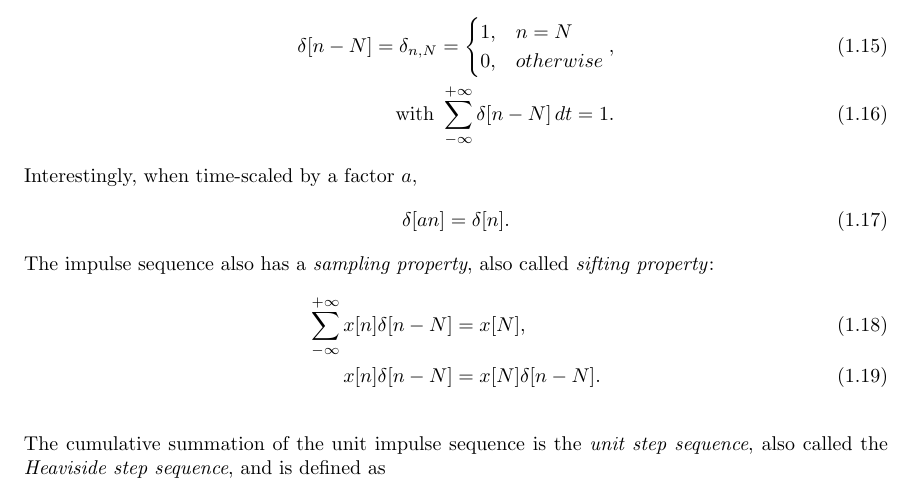
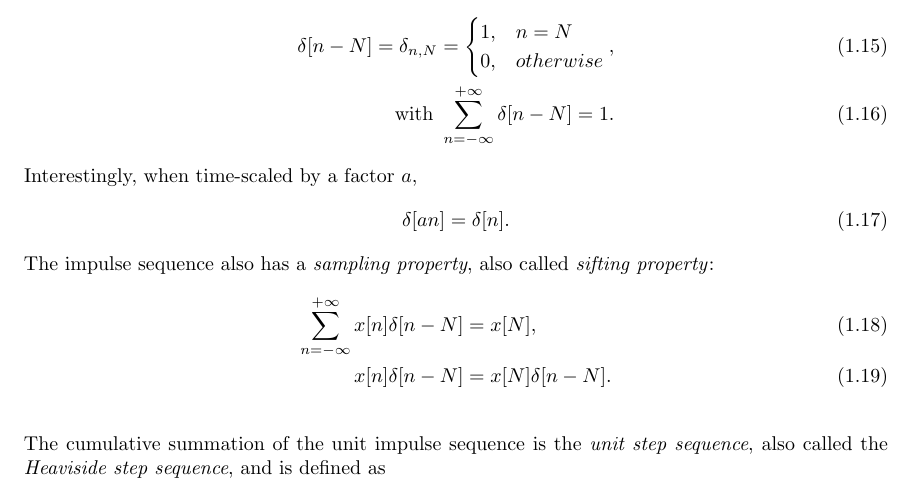
Before and after one commit to giaan-nguyen/latex-notes, a LaTeX document (digital-signal-processing/Ch1/dt_signals.tex): part of page 4 of 8, cut so that both start at the same text. Compiled offline with pdfLaTeX.

Commit message:
Add files via upload

```diff
--- a/digital-signal-processing/Ch1/dt_signals.tex
+++ b/digital-signal-processing/Ch1/dt_signals.tex
@@ -155,7 +155,7 @@ The \emph{unit impulse sequence}, also called the \emph{Kronecker delta sequence
         1, & n=N \\
         0, & otherwise
     \end{cases}, \\
-    \text{with } \sum_{-\infty}^{+\infty} \delta[n-N] \,dt = 1.
+    \text{with } \sum_{n=-\infty}^{+\infty} \delta[n-N] = 1.
 \end{align}
 Interestingly, when time-scaled by a factor $a$,
 \begin{align}
@@ -163,7 +163,7 @@ Interestingly, when time-scaled by a factor $a$,
 \end{align}
 The impulse sequence also has a \emph{sampling property}, also called \emph{sifting property}:
 \begin{align}
-    \sum_{-\infty}^{+\infty} x[n]\delta[n-N]&= x[N], \\
+    \sum_{n=-\infty}^{+\infty} x[n]\delta[n-N]&= x[N], \\
     x[n]\delta[n-N] &= x[N]\delta[n-N].
 \end{align} \\
 The cumulative summation of the unit impulse sequence is the \emph{unit step sequence}, also called the \emph{Heaviside step sequence}, and is defined as
```
Also changed, not shown: digital-signal-processing/Ch1/dt_signals.pdf.
